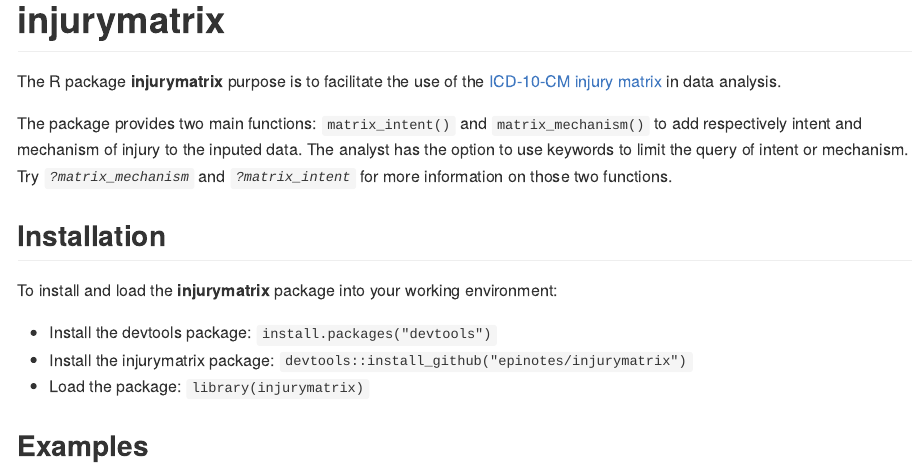
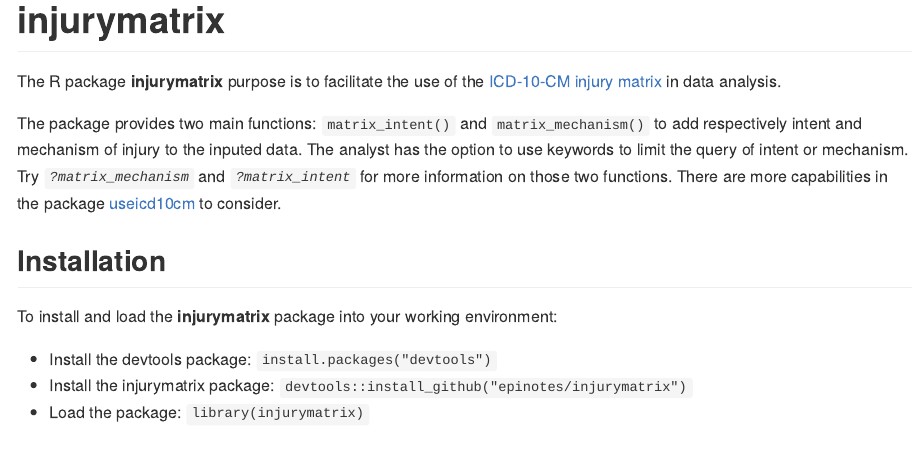
Before and after one commit to epinotes/injurymatrix, an R Markdown document (README.Rmd): the page in a window 1100 px wide, from its top. The pictures show the output file README.md that the author committed with the source, drawn offline in the style of GitHub; long lines of code are wrapped.

Commit message:
README edits

```diff
--- a/README.Rmd
+++ b/README.Rmd
@@ -20,6 +20,7 @@ The R package **injurymatrix** purpose is to facilitate the use of the [ICD-10-C
 
 The package provides two main functions: `matrix_intent()` and `matrix_mechanism()` to add respectively intent and mechanism of injury to the inputed data. The analyst has the option to use keywords to limit the query of intent or mechanism.
 Try *`?matrix_mechanism`* and *`?matrix_intent`* for more information on those two functions.
+There are more capabilities in the package [useicd10cm](https://github.com/epinotes/useicd10cm) to consider.
 
 ## Installation
 
```
Also changed, not shown: README.md.
